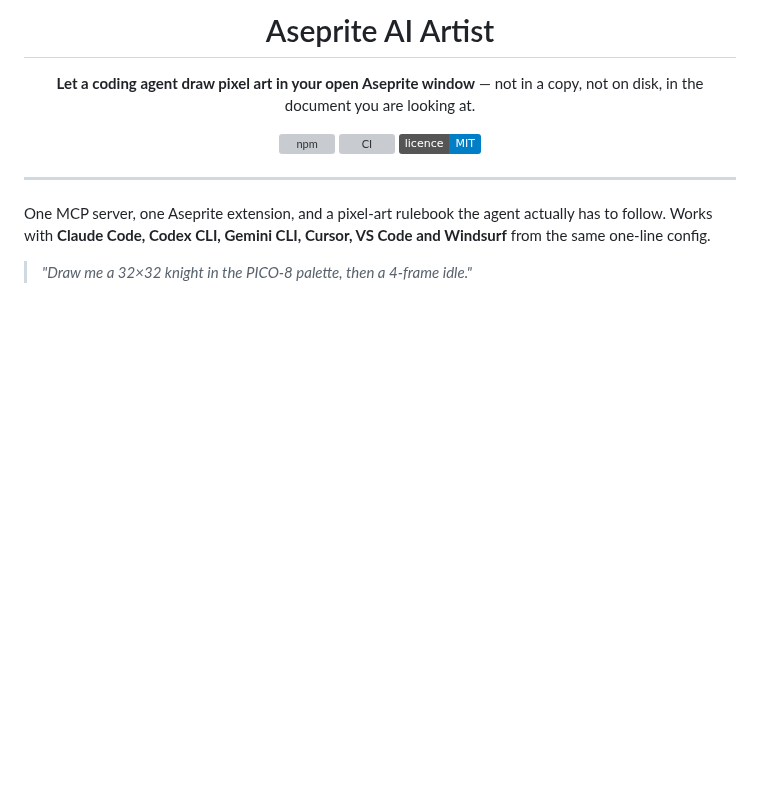
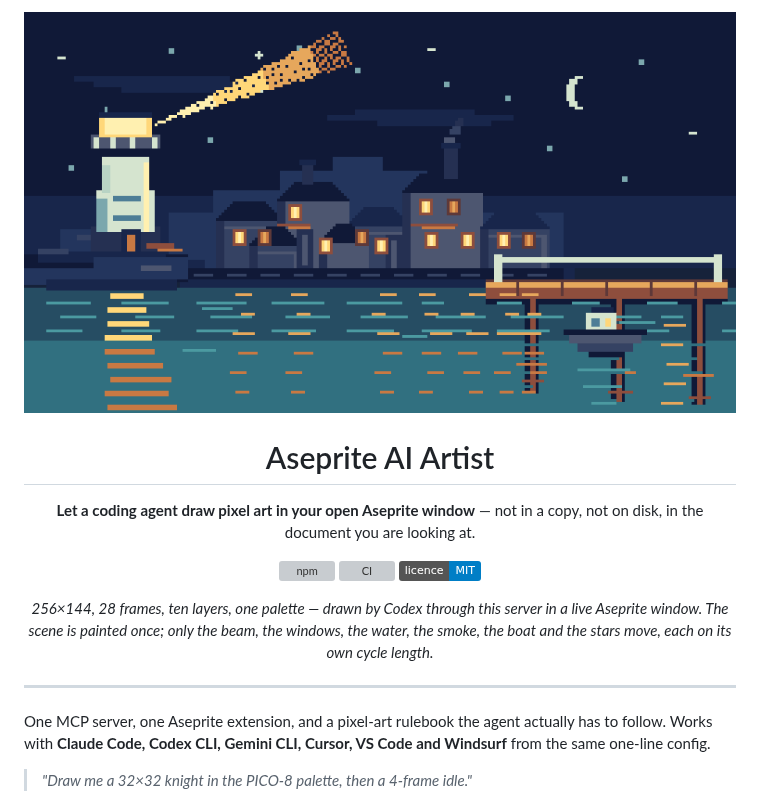
Before and after one commit to with-pebbly/aseprite-ai-artist, a Markdown page: README.md, the part around the change. GitHub-like rendering; pictures changed too: docs/media/harbour.gif (added); badges without logos; blank space fills up the shorter version; grey boxes are pictures that could not be loaded.

Commit message:
docs: night harbour on the front page
256x144, 28 frames, ten layers, exported at 3x. Painted once and animated on
six layers with different cycle lengths, which is what stops an ambient loop
feeling mechanical.

Four review passes: the pier was crossed diagonals that read as fallen
scaffolding, the lighthouse beam was a hard-edged bar lying across the roofs
rather than light, and the layers that were supposed to give the scene life were
identical on every frame.

Co-Authored-By: Claude Opus 5 <noreply@anthropic.com>
Claude-Session: https://claude.ai/code/session_019md6fAZ9PUydxF4PxrDBQ2

```diff
--- a/README.md
+++ b/README.md
@@ -1,4 +1,6 @@
 <div align="center">
+
+<img src="docs/media/harbour.gif" alt="A pixel-art harbour at night: a lighthouse beam sweeps over the water, windows flicker in the town, smoke drifts from a chimney" width="768">
 
 # Aseprite AI Artist
 
@@ -8,6 +10,11 @@ copy, not on disk, in the document you are looking at.
 [![npm](https://img.shields.io/npm/v/@pebbly/aseprite-ai-artist?color=%23e07a3f&label=npm)](https://www.npmjs.com/package/@pebbly/aseprite-ai-artist)
 [![CI](https://github.com/with-pebbly/aseprite-ai-artist/actions/workflows/ci.yml/badge.svg)](https://github.com/with-pebbly/aseprite-ai-artist/actions/workflows/ci.yml)
 [![licence](https://img.shields.io/badge/licence-MIT-blue)](LICENSE)
+
+*256×144, 28 frames, ten layers, one palette — drawn by Codex through this
+server in a live Aseprite window. The scene is painted once; only the beam, the
+windows, the water, the smoke, the boat and the stars move, each on its own
+cycle length.*
 
 </div>
 
```
Also changed, not shown: docs/media/harbour.png (added), 1 other file.
